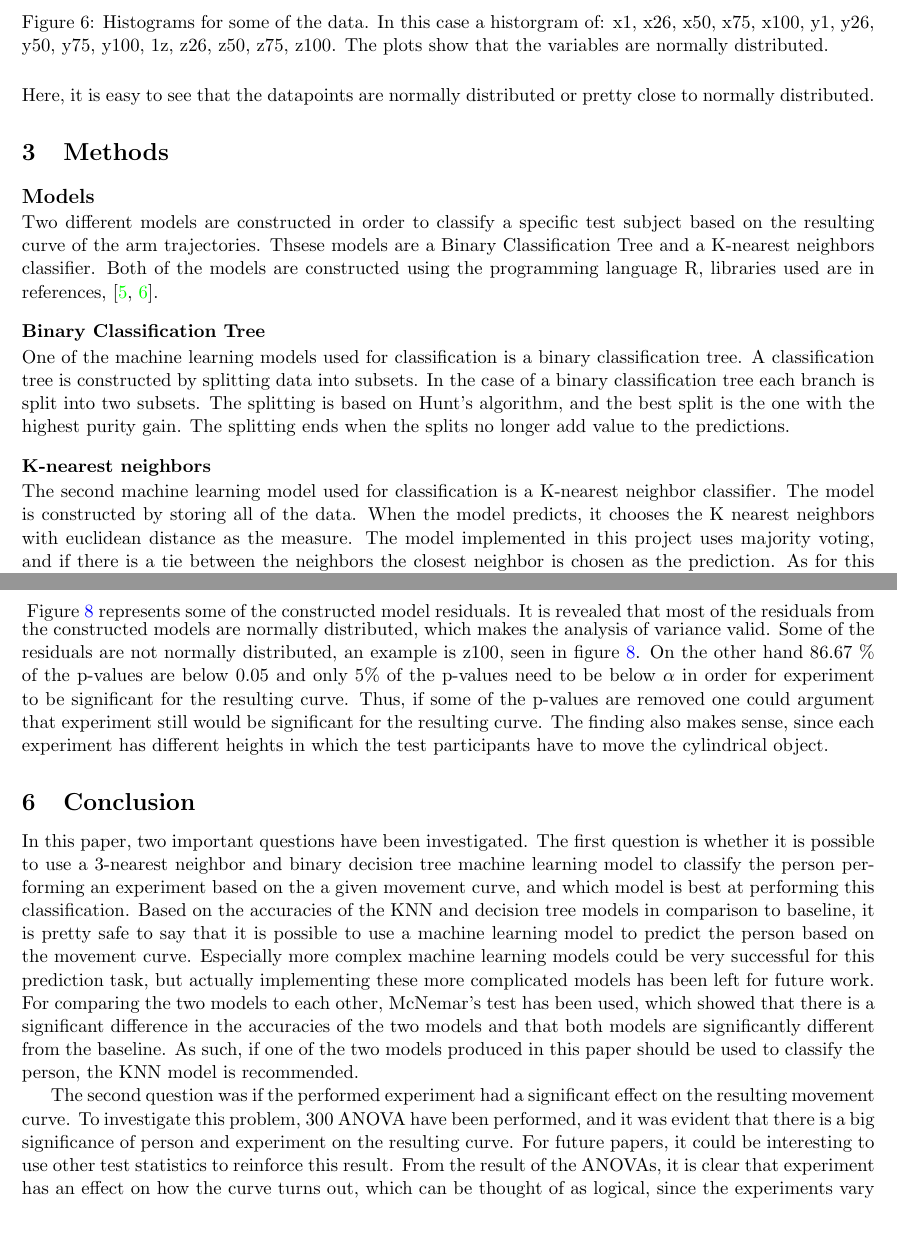
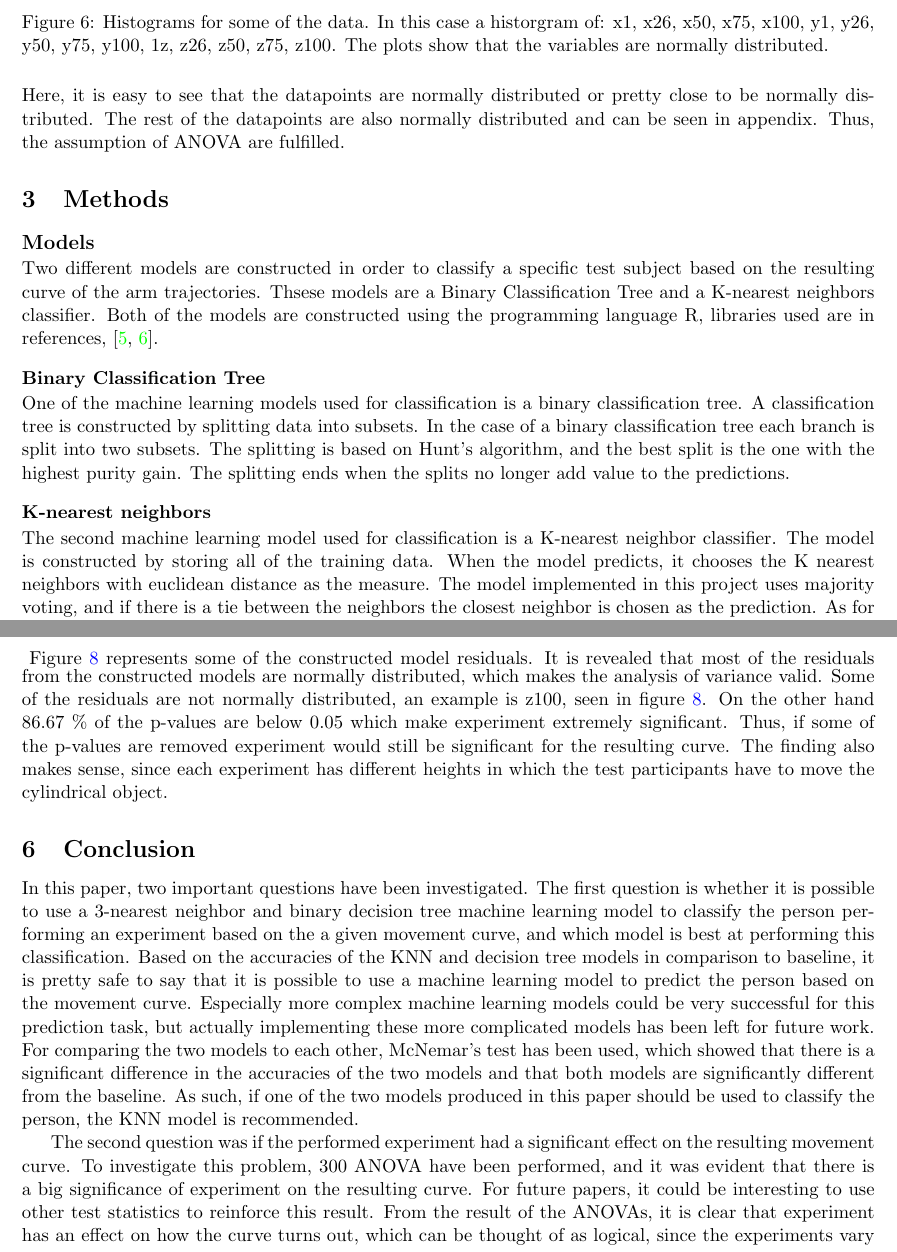
Before and after one commit to oskarwiese/project02445, a LaTeX document (reports/report1.tex): two parts of pages 6 and 10 of 12, joined at a grey line, cut so that both start at the same text, the shorter picture padded with empty space. Compiled offline with pdfLaTeX.

Commit message:
Rettelser

```diff
--- a/reports/report1.tex
+++ b/reports/report1.tex
@@ -108,7 +108,7 @@ To get a visual grasp of the original data points projected onto the space of th
 	\label{fig:normalaf}
 \end{figure}
 
-\noindent Here, it is easy to see that the datapoints are normally distributed or pretty close to normally distributed.
+\noindent Here, it is easy to see that the datapoints are normally distributed or pretty close to be normally distributed. The rest of the datapoints are also normally distributed and can be seen in appendix. Thus, the assumption of ANOVA are fulfilled.
 
 \section{Methods}
 %\textit{Describe the methods you used and why you decided to use them. Also discuss the assumptions behind the methods. Do not go into detail with theory.}
@@ -120,7 +120,7 @@ Two different models are constructed in order to classify a specific test subjec
 One of the machine learning models used for classification is a binary classification tree. A classification tree is constructed by splitting data into subsets. In the case of a binary classification tree each branch is split into two subsets. The splitting is based on Hunt's algorithm, and the best split is the one with the highest purity gain. The splitting ends when the splits no longer add value to the predictions.
 \vspace*{-0.2cm}
 \subsubsection*{K-nearest neighbors}  \vspace*{-0.2cm}
-The second machine learning model used for classification is a K-nearest neighbor classifier. The model is constructed by storing all of the data. When the model predicts, it chooses the K nearest neighbors with euclidean distance as the measure. The model implemented in this project uses majority voting, and if there is a tie between the neighbors the closest neighbor is chosen as the prediction. As for this experiment, the classifier uses $ K=3 $ nearest neighbors based on pilot experiments.
+The second machine learning model used for classification is a K-nearest neighbor classifier. The model is constructed by storing all of the training data. When the model predicts, it chooses the K nearest neighbors with euclidean distance as the measure. The model implemented in this project uses majority voting, and if there is a tie between the neighbors the closest neighbor is chosen as the prediction. As for this experiment, the classifier uses $ K=3 $ nearest neighbors based on pilot experiments.
 \vspace*{-0.2cm}
 \subsubsection*{Prediction of models}  \vspace*{-0.2cm}
 Each of the two machine learning models constructed is trained using leave one out cross validation and the prediction is tested on the data point that is left out. By using leave one out cross validation the models are trained on as much data as possible. The estimated accuracy of each of the two models are then compared, which is elaborated in the next section.
@@ -243,14 +243,14 @@ For the test of whether experiment has a significant effect on the resulting cur
 	\caption{This figure shows some of the residuals from the ANOVA models constructed. Furthermore, it is seen that most the residuals from the constructed models are normally distributed. }
 	\label{fig:stadignormalfordeltaf}
 \end{figure} \noindent \vspace*{-0.1cm}
- Figure \ref{fig:stadignormalfordeltaf} represents some of the constructed model residuals. It is revealed that most of the residuals from the constructed models are normally distributed, which makes the analysis of variance valid. Some of the residuals are not normally distributed, an example is z100, seen in figure \ref{fig:stadignormalfordeltaf}. On the other hand $ 86.67 $ \% of the p-values are below $ 0.05 $ and only 5\% of the p-values need to be below $ \alpha $ in order for experiment to be significant for the resulting curve. Thus, if some of the p-values are removed one could argument that experiment still would be significant for the resulting curve. The finding also makes sense, since each experiment has different heights in which the test participants have to move the cylindrical object.
+ Figure \ref{fig:stadignormalfordeltaf} represents some of the constructed model residuals. It is revealed that most of the residuals from the constructed models are normally distributed, which makes the analysis of variance valid. Some of the residuals are not normally distributed, an example is z100, seen in figure \ref{fig:stadignormalfordeltaf}. On the other hand $ 86.67 $ \% of the p-values are below $ 0.05 $ which make experiment extremely significant. Thus, if some of the p-values are removed  experiment would still be significant for the resulting curve. The finding also makes sense, since each experiment has different heights in which the test participants have to move the cylindrical object.
 
 
 \section{Conclusion} \vspace*{-0.1cm}
 %\textit{What are your conclusions? The conclusion should be connected to the aim of the report in the introduction. \\ Highlight important results \\ If you have found interesting problems/aspects that you haven’t carried out, you can specify them here as ‘future work’.}
 In this paper, two important questions have been investigated. The first question is whether it is possible to use a 3-nearest neighbor and binary decision tree machine learning model to classify the person performing an experiment based on the a given movement curve, and which model is best at performing this classification. Based on the accuracies of the KNN and decision tree models in comparison to baseline, it is pretty safe to say that it is possible to use a machine learning model to predict the person based on the movement curve. Especially more complex machine learning models could be very successful for this prediction task, but actually implementing these more complicated models has been left for future work. For comparing the two models to each other, McNemar's test has been used, which showed that there is a significant difference in the accuracies of the two models and that both models are significantly different from the baseline. As such, if one of the two models produced in this paper should be used to classify the person, the KNN model is recommended.
 
-The second question was if the performed experiment had a significant effect on the resulting movement curve. To investigate this problem, 300 ANOVA have been performed, and it was evident that there is a big significance of person and experiment on the resulting curve. For future papers, it could be interesting to use other test statistics to reinforce this result. From the result of the ANOVAs, it is clear that experiment has an effect on how the curve turns out, which can be thought of as logical, since the experiments vary in obstacle sizes. Therefore, the subject has to use arm movements of varying sizes to move the object over the obstacle, resulting in a vastly different curve.
+The second question was if the performed experiment had a significant effect on the resulting movement curve. To investigate this problem, 300 ANOVA have been performed, and it was evident that there is a big significance of experiment on the resulting curve. For future papers, it could be interesting to use other test statistics to reinforce this result. From the result of the ANOVAs, it is clear that experiment has an effect on how the curve turns out, which can be thought of as logical, since the experiments vary in obstacle sizes. Therefore, the subject has to use arm movements of varying sizes to move the object over the obstacle, resulting in a vastly different curve.
 
 In conclusion, it is clear that security and access authorization could stand to gain from using classification of people through movement curves. What this technology might be used for in the future, though, remains to be seen.
 \newpage
```
Also changed, not shown: reports/report1.tex (12 more changed lines).
